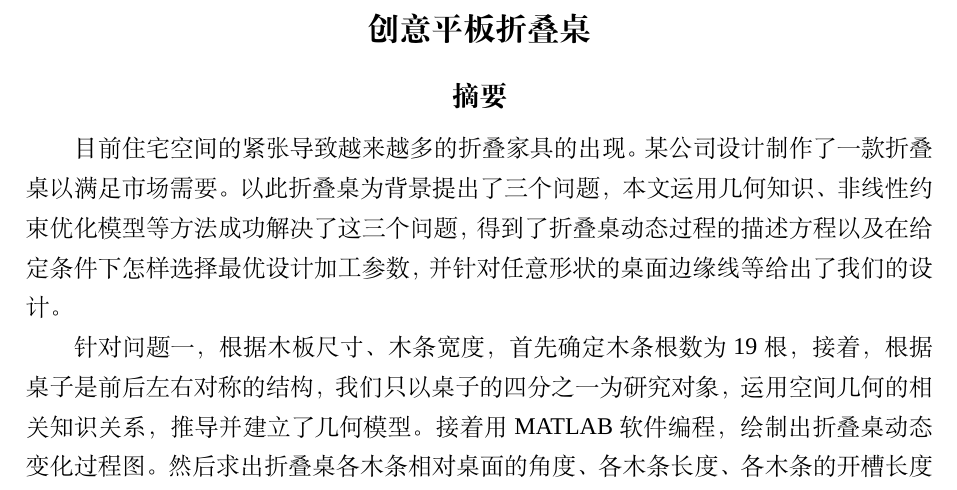
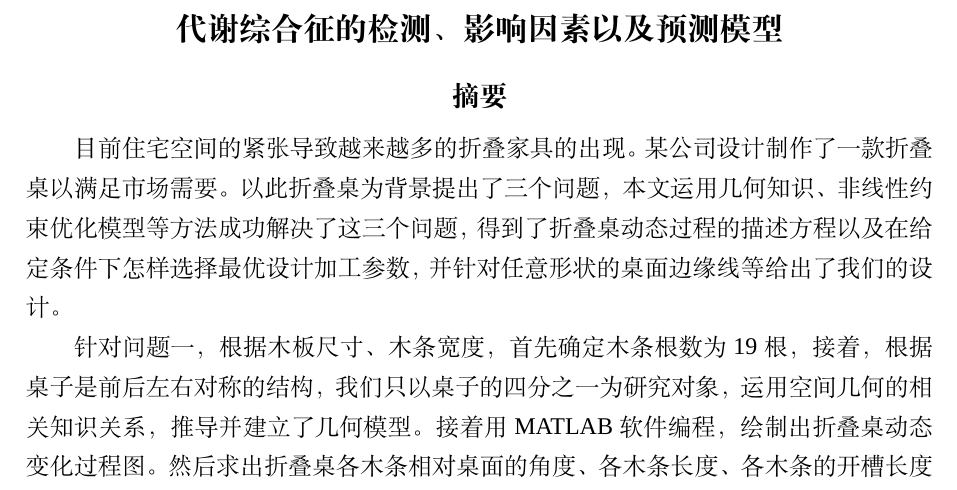
Before and after one commit to innocenceTT/ShenzhenMCM, a LaTeX thesis (example.tex): part of page 3 of 6, cut at the place of the change. Compiled offline with XeLaTeX; a missing font is replaced by an installed copy or a similar font.

Commit message:
论文题目的修改
噫嘘唏

```diff
--- a/example.tex
+++ b/example.tex
@@ -3,7 +3,7 @@
 
 \documentclass[bwprint]{cumcmthesis}
 
-\title{创意平板折叠桌}
+\title{代谢综合征的检测、影响因素以及预测模型}
 \tihao{A}
 \baominghao{4321}
 \schoolname{XX大学}
```
